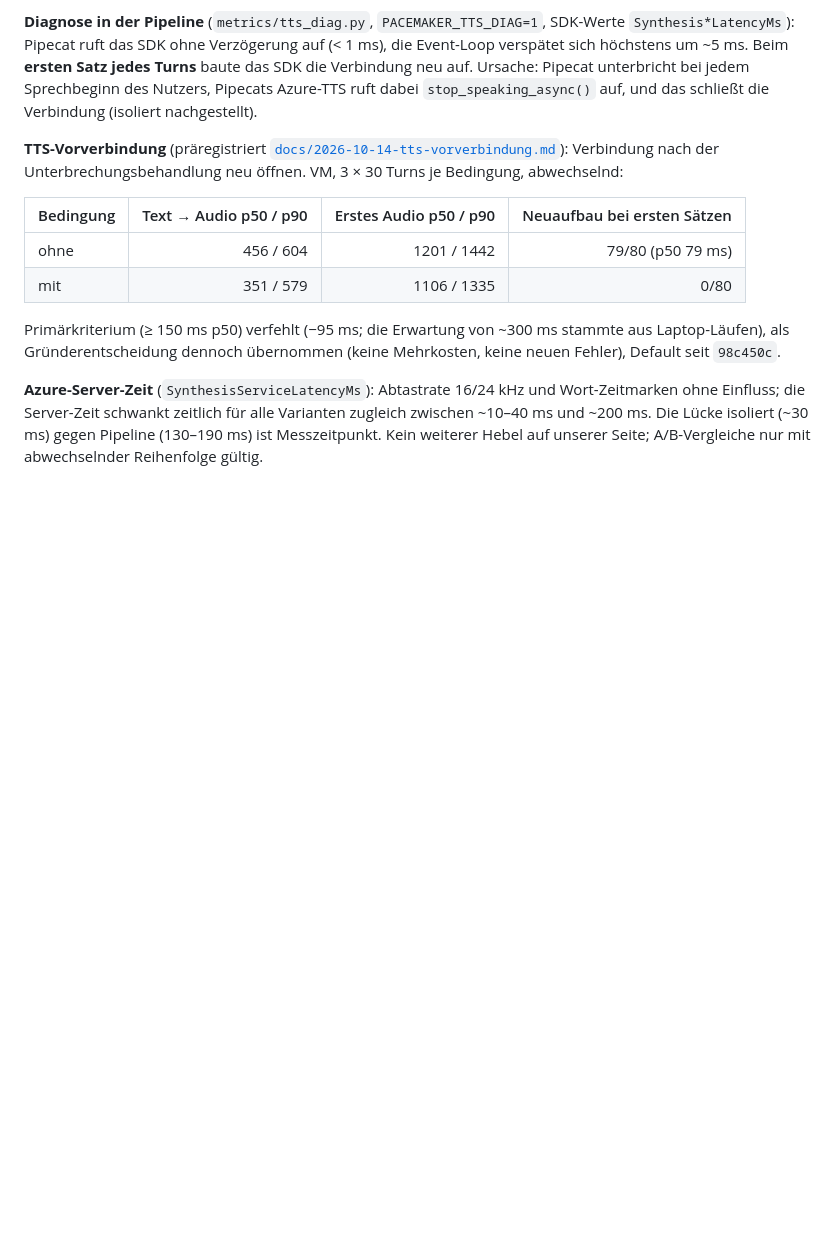
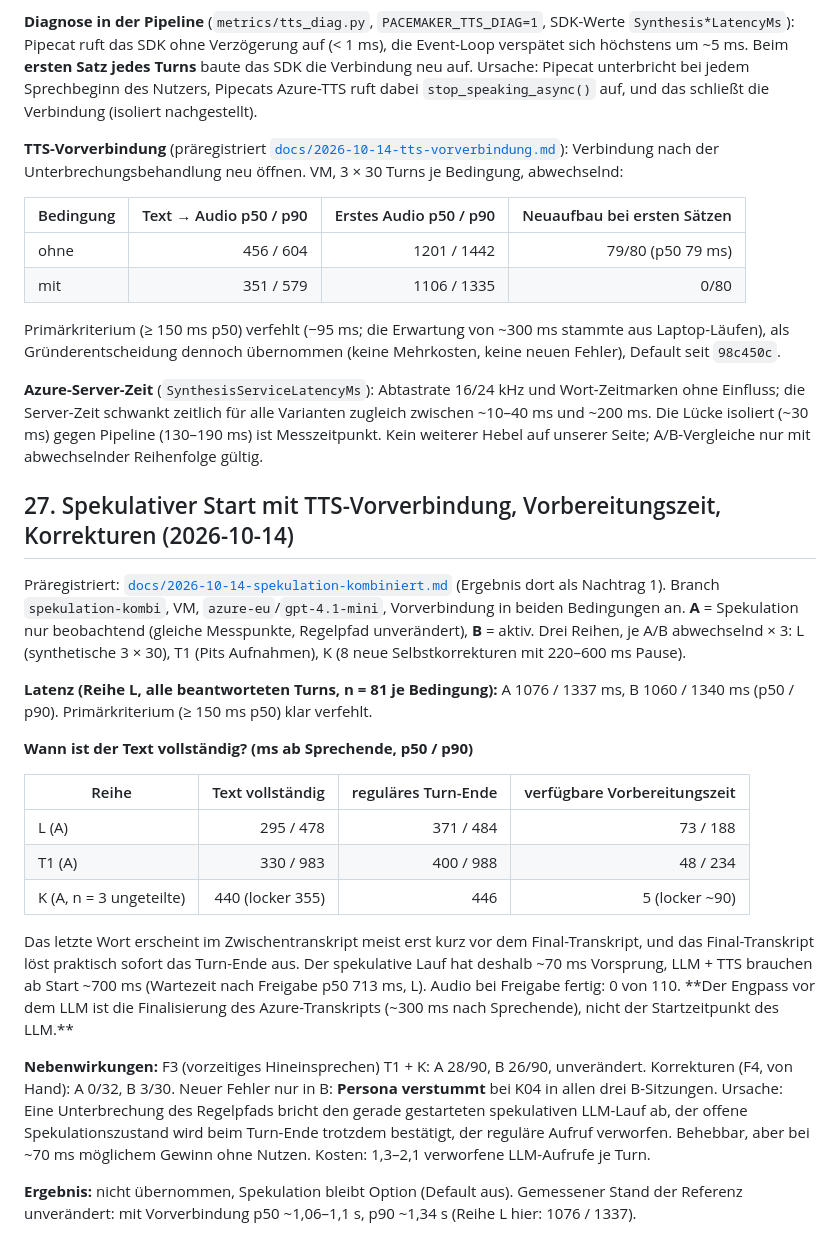
Before and after one commit to GartmannPit/pacemaker, a Markdown page: experiments/summaries/2026-10-03-llm-modellvergleich-deployment-typen.md, the part around the change. Drawn GitHub-style; blank space fills up the shorter version.

```diff
--- a/experiments/summaries/2026-10-03-llm-modellvergleich-deployment-typen.md
+++ b/experiments/summaries/2026-10-03-llm-modellvergleich-deployment-typen.md
@@ -1150,3 +1150,38 @@ Default seit `98c450c`.
 Einfluss; die Server-Zeit schwankt zeitlich für alle Varianten zugleich zwischen ~10–40 ms und
 ~200 ms. Die Lücke isoliert (~30 ms) gegen Pipeline (130–190 ms) ist Messzeitpunkt. Kein weiterer
 Hebel auf unserer Seite; A/B-Vergleiche nur mit abwechselnder Reihenfolge gültig.
+
+## 27. Spekulativer Start mit TTS-Vorverbindung, Vorbereitungszeit, Korrekturen (2026-10-14)
+
+Präregistriert: [`docs/2026-10-14-spekulation-kombiniert.md`](../../docs/2026-10-14-spekulation-kombiniert.md)
+(Ergebnis dort als Nachtrag 1). Branch `spekulation-kombi`, VM, `azure-eu`/`gpt-4.1-mini`,
+Vorverbindung in beiden Bedingungen an. **A** = Spekulation nur beobachtend (gleiche Messpunkte,
+Regelpfad unverändert), **B** = aktiv. Drei Reihen, je A/B abwechselnd × 3: L (synthetische
+3 × 30), T1 (Pits Aufnahmen), K (8 neue Selbstkorrekturen mit 220–600 ms Pause).
+
+**Latenz (Reihe L, alle beantworteten Turns, n = 81 je Bedingung):** A 1076 / 1337 ms, B 1060 /
+1340 ms (p50 / p90). Primärkriterium (≥ 150 ms p50) klar verfehlt.
+
+**Wann ist der Text vollständig? (ms ab Sprechende, p50 / p90)**
+
+| Reihe | Text vollständig | reguläres Turn-Ende | verfügbare Vorbereitungszeit |
+|---|--:|--:|--:|
+| L (A) | 295 / 478 | 371 / 484 | 73 / 188 |
+| T1 (A) | 330 / 983 | 400 / 988 | 48 / 234 |
+| K (A, n = 3 ungeteilte) | 440 (locker 355) | 446 | 5 (locker ~90) |
+
+Das letzte Wort erscheint im Zwischentranskript meist erst kurz vor dem Final-Transkript, und
+das Final-Transkript löst praktisch sofort das Turn-Ende aus. Der spekulative Lauf hat deshalb
+~70 ms Vorsprung, LLM + TTS brauchen ab Start ~700 ms (Wartezeit nach Freigabe p50 713 ms, L).
+Audio bei Freigabe fertig: 0 von 110. **Der Engpass vor dem LLM ist die Finalisierung des
+Azure-Transkripts (~300 ms nach Sprechende), nicht der Startzeitpunkt des LLM.**
+
+**Nebenwirkungen:** F3 (vorzeitiges Hineinsprechen) T1 + K: A 28/90, B 26/90, unverändert.
+Korrekturen (F4, von Hand): A 0/32, B 3/30. Neuer Fehler nur in B: **Persona verstummt** bei K04
+in allen drei B-Sitzungen. Ursache: Eine Unterbrechung des Regelpfads bricht den gerade
+gestarteten spekulativen LLM-Lauf ab, der offene Spekulationszustand wird beim Turn-Ende trotzdem
+bestätigt, der reguläre Aufruf verworfen. Behebbar, aber bei ~70 ms möglichem Gewinn ohne Nutzen.
+Kosten: 1,3–2,1 verworfene LLM-Aufrufe je Turn.
+
+**Ergebnis:** nicht übernommen, Spekulation bleibt Option (Default aus). Gemessener Stand der
+Referenz unverändert: mit Vorverbindung p50 ~1,06–1,1 s, p90 ~1,34 s (Reihe L hier: 1076 / 1337).
```
Also changed, not shown: docs/2026-10-14-spekulation-kombiniert.md (added, +169 -0 lines), docs/phase-0-ergebnisse.md (+9 -5 lines).
